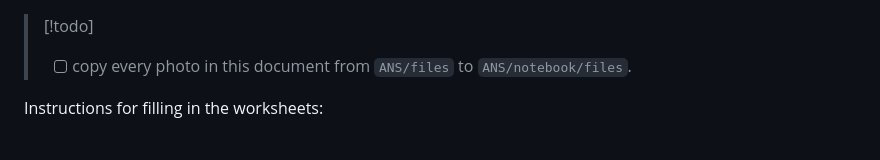
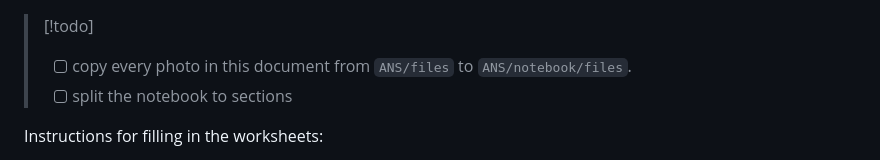
Before and after one commit to JanPanjan/ANS, a Markdown page: notebook/practical-notebook.md, the part around the change. Rendered like a GitHub page.

```diff
--- a/notebook/practical-notebook.md
+++ b/notebook/practical-notebook.md
@@ -1,5 +1,6 @@
 > [!todo]
 > - [ ] copy every photo in this document from `ANS/files` to `ANS/notebook/files`.
+> - [ ] split the notebook to sections
 
 Instructions for filling in the worksheets:
 
```
